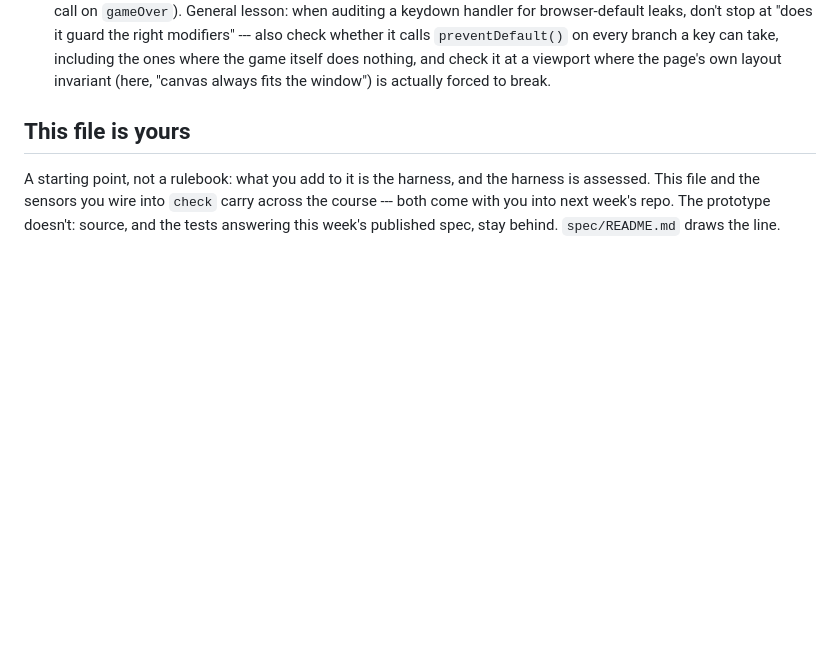
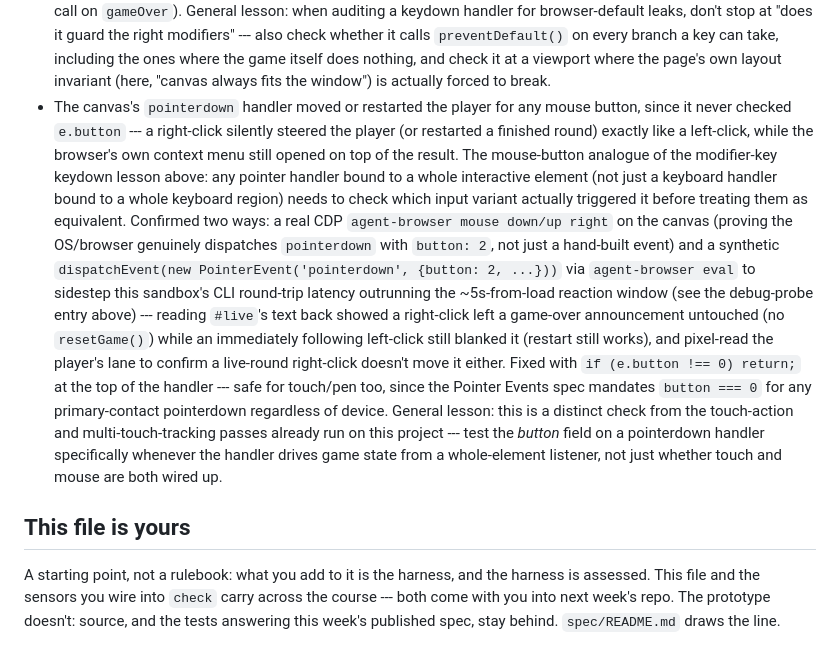
Before and after one commit to comp4020-agentic-coding-studio/comp4020-crit5-dachi, a Markdown page: CLAUDE.md, the part around the change. Rendered like a GitHub page; blank space fills up the shorter version.

Commit message:
docs: record the pointerdown button-check finding in CLAUDE.md

```diff
--- a/CLAUDE.md
+++ b/CLAUDE.md
@@ -82,6 +82,32 @@ say what they are for.
   branch a key can take, including the ones where the game itself does
   nothing, and check it at a viewport where the page's own layout invariant
   (here, "canvas always fits the window") is actually forced to break.
+- The canvas's `pointerdown` handler moved or restarted the player for any
+  mouse button, since it never checked `e.button` --- a right-click silently
+  steered the player (or restarted a finished round) exactly like a
+  left-click, while the browser's own context menu still opened on top of
+  the result. The mouse-button analogue of the modifier-key keydown lesson
+  above: any pointer handler bound to a whole interactive element (not just
+  a keyboard handler bound to a whole keyboard region) needs to check which
+  input variant actually triggered it before treating them as equivalent.
+  Confirmed two ways: a real CDP `agent-browser mouse down/up right` on the
+  canvas (proving the OS/browser genuinely dispatches `pointerdown` with
+  `button: 2`, not just a hand-built event) and a synthetic
+  `dispatchEvent(new PointerEvent('pointerdown', {button: 2, ...}))` via
+  `agent-browser eval` to sidestep this sandbox's CLI round-trip latency
+  outrunning the ~5s-from-load reaction window (see the debug-probe entry
+  above) --- reading `#live`'s text back showed a right-click left a
+  game-over announcement untouched (no `resetGame()`) while an immediately
+  following left-click still blanked it (restart still works), and
+  pixel-read the player's lane to confirm a live-round right-click doesn't
+  move it either. Fixed with `if (e.button !== 0) return;` at the top of
+  the handler --- safe for touch/pen too, since the Pointer Events spec
+  mandates `button === 0` for any primary-contact pointerdown regardless of
+  device. General lesson: this is a distinct check from the touch-action
+  and multi-touch-tracking passes already run on this project --- test the
+  *button* field on a pointerdown handler specifically whenever the handler
+  drives game state from a whole-element listener, not just whether touch
+  and mouse are both wired up.
 
 ## This file is yours
 
```
